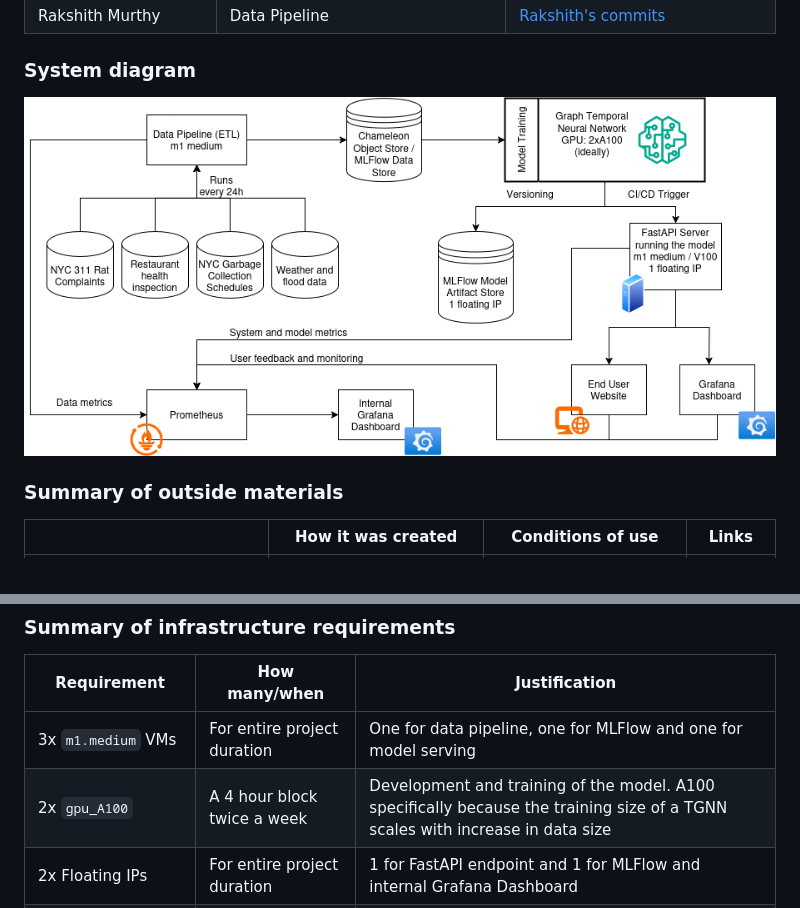
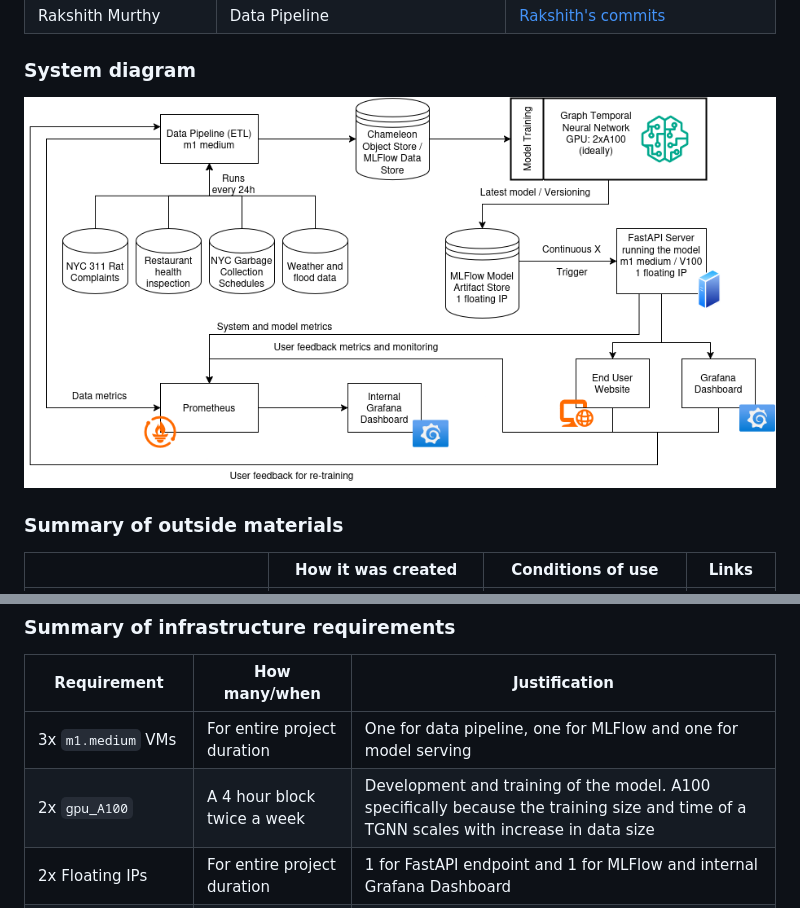
Before and after one commit to kunalthadani/Rodent-Infestation-Prediction, a Markdown page: README.md, 2 parts joined by grey strips. Rendered like a GitHub page; pictures changed too: System Design.png.

Commit message:
Updated the system design diagram

```diff
--- a/README.md
+++ b/README.md
@@ -81,7 +81,7 @@ The table below shows an example, it is not a recommendation. -->
 | Requirement     | How many/when                                     | Justification |
 |-----------------|---------------------------------------------------|---------------|
 | 3x `m1.medium` VMs | For entire project duration                     | One for data pipeline, one for MLFlow and one for model serving           |
-| 2x `gpu_A100`     | A 4 hour block twice a week               | Development and training of the model. A100 specifically because the training size of a TGNN scales with increase in data size               |
+| 2x `gpu_A100`     | A 4 hour block twice a week               | Development and training of the model. A100 specifically because the training size and time of a TGNN scales with increase in data size               |
 | 2x Floating IPs    |For entire project duration | 1 for FastAPI endpoint and 1 for MLFlow and internal Grafana Dashboard              |
 | 1x `gpu_v100` or less powerful |A 4 hour block every week                                       |Will be required for model serving(inference testing)           |
 | Persistent Store            |  30 GiB                                                  | All data stores amount to about 10-15 GB, continuously storing all models and docker containers will require about ~10 GiB               |
```
